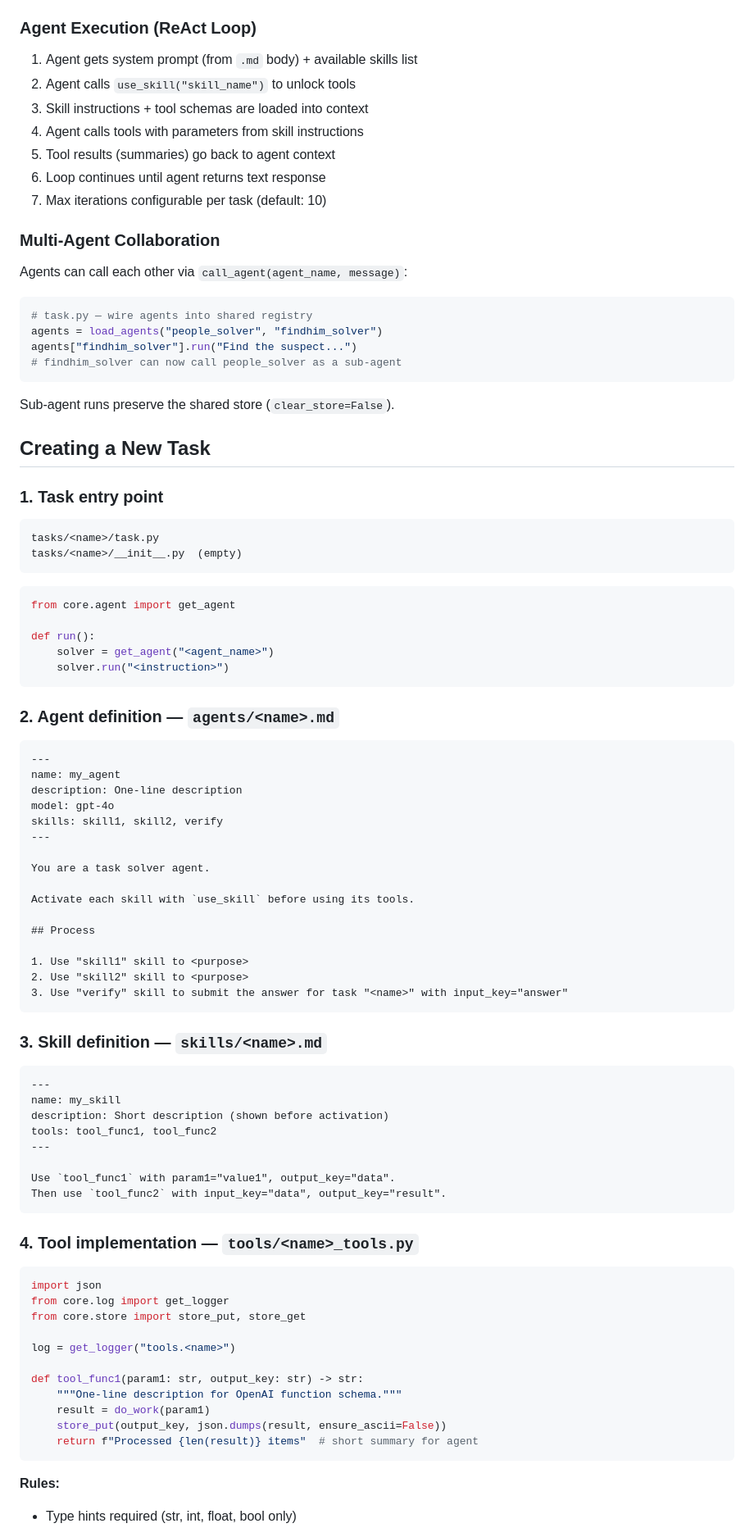
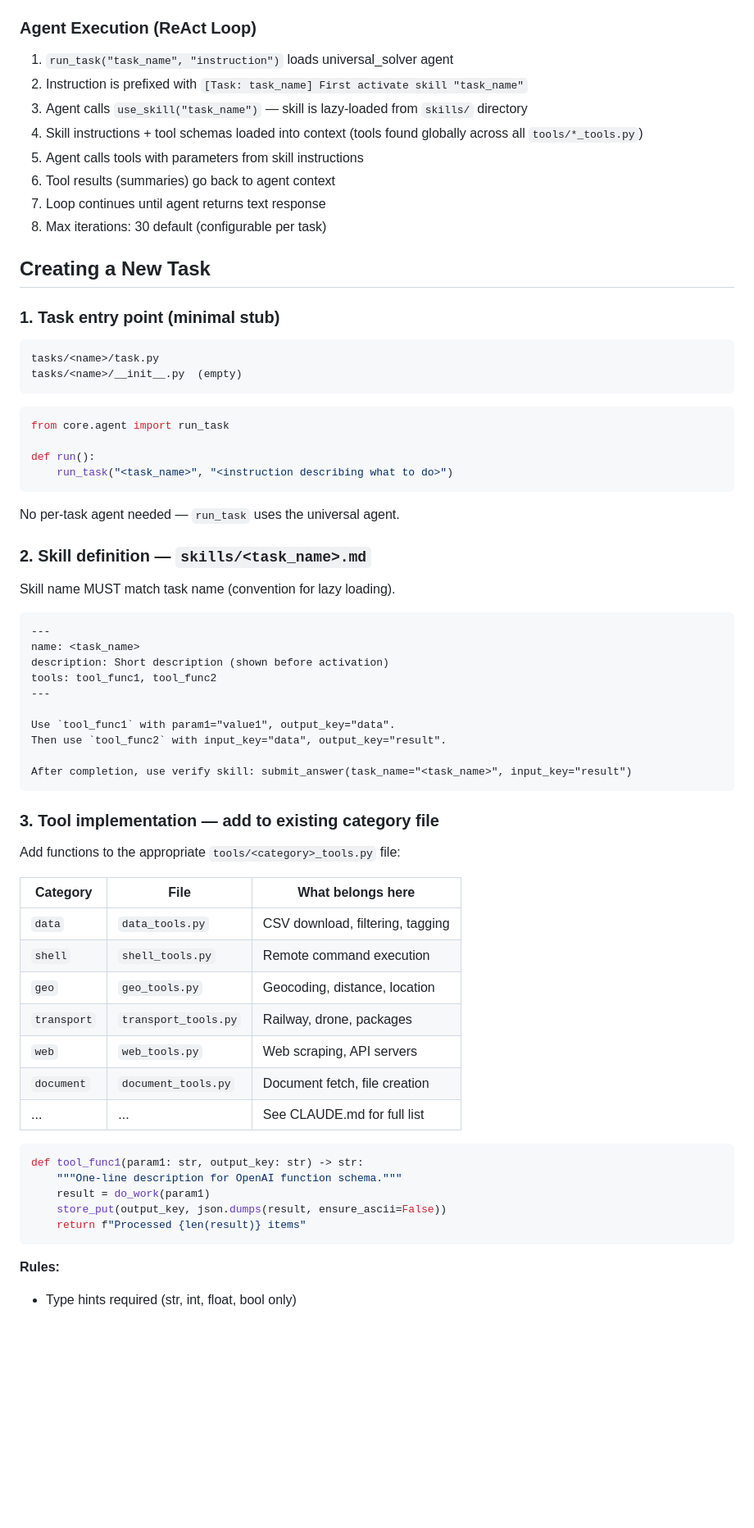
Before and after one commit to riposta/aidevs4, a Markdown page: README.md, the part around one of its changes. Shown at 82% size. Drawn GitHub-style; blank space fills up the shorter version.

````diff
--- a/README.md
+++ b/README.md
@@ -85,30 +88,18 @@ Agent (LLM)
 
 ### Agent Execution (ReAct Loop)
 
-1. Agent gets system prompt (from `.md` body) + available skills list
-2. Agent calls `use_skill("skill_name")` to unlock tools
-3. Skill instructions + tool schemas are loaded into context
-4. Agent calls tools with parameters from skill instructions
-5. Tool results (summaries) go back to agent context
-6. Loop continues until agent returns text response
-7. Max iterations configurable per task (default: 10)
-
-### Multi-Agent Collaboration
-
-Agents can call each other via `call_agent(agent_name, message)`:
-
-```python
-# task.py — wire agents into shared registry
-agents = load_agents("people_solver", "findhim_solver")
-agents["findhim_solver"].run("Find the suspect...")
-# findhim_solver can now call people_solver as a sub-agent
-```
-
-Sub-agent runs preserve the shared store (`clear_store=False`).
+1. `run_task("task_name", "instruction")` loads universal_solver agent
+2. Instruction is prefixed with `[Task: task_name] First activate skill "task_name"`
+3. Agent calls `use_skill("task_name")` — skill is lazy-loaded from `skills/` directory
+4. Skill instructions + tool schemas loaded into context (tools found globally across all `tools/*_tools.py`)
+5. Agent calls tools with parameters from skill instructions
+6. Tool results (summaries) go back to agent context
+7. Loop continues until agent returns text response
+8. Max iterations: 30 default (configurable per task)
 
 ## Creating a New Task
 
-### 1. Task entry point
+### 1. Task entry point (minimal stub)
 
 ```
 tasks/<name>/task.py
@@ -116,61 +107,51 @@ tasks/<name>/__init__.py  (empty)
 ```
 
 ```python
-from core.agent import get_agent
+from core.agent import run_task
 
 def run():
-    solver = get_agent("<agent_name>")
-    solver.run("<instruction>")
+    run_task("<task_name>", "<instruction describing what to do>")
 ```
 
-### 2. Agent definition — `agents/<name>.md`
+No per-task agent needed — `run_task` uses the universal agent.
+
+### 2. Skill definition — `skills/<task_name>.md`
+
+Skill name MUST match task name (convention for lazy loading).
 
 ```markdown
 ---
-name: my_agent
-description: One-line description
-model: gpt-4o
-skills: skill1, skill2, verify
----
-
-You are a task solver agent.
-
-Activate each skill with `use_skill` before using its tools.
-
-## Process
-
-1. Use "skill1" skill to <purpose>
-2. Use "skill2" skill to <purpose>
-3. Use "verify" skill to submit the answer for task "<name>" with input_key="answer"
-```
-
-### 3. Skill definition — `skills/<name>.md`
-
-```markdown
----
-name: my_skill
+name: <task_name>
 description: Short description (shown before activation)
 tools: tool_func1, tool_func2
 ---
 
 Use `tool_func1` with param1="value1", output_key="data".
 Then use `tool_func2` with input_key="data", output_key="result".
+
+After completion, use verify skill: submit_answer(task_name="<task_name>", input_key="result")
 ```
 
-### 4. Tool implementation — `tools/<name>_tools.py`
+### 3. Tool implementation — add to existing category file
+
+Add functions to the appropriate `tools/<category>_tools.py` file:
+
+| Category | File | What belongs here |
+|----------|------|-------------------|
+| `data` | `data_tools.py` | CSV download, filtering, tagging |
+| `shell` | `shell_tools.py` | Remote command execution |
+| `geo` | `geo_tools.py` | Geocoding, distance, location |
+| `transport` | `transport_tools.py` | Railway, drone, packages |
+| `web` | `web_tools.py` | Web scraping, API servers |
+| `document` | `document_tools.py` | Document fetch, file creation |
+| ... | ... | See CLAUDE.md for full list |
 
 ```python
-import json
-from core.log import get_logger
-from core.store import store_put, store_get
-
-log = get_logger("tools.<name>")
-
 def tool_func1(param1: str, output_key: str) -> str:
     """One-line description for OpenAI function schema."""
     result = do_work(param1)
     store_put(output_key, json.dumps(result, ensure_ascii=False))
-    return f"Processed {len(result)} items"  # short summary for agent
+    return f"Processed {len(result)} items"
 ```
 
 **Rules:**
````
Also changed, not shown: other parts of README.md (+13 -9 lines), CLAUDE.md (+55 -83 lines).
